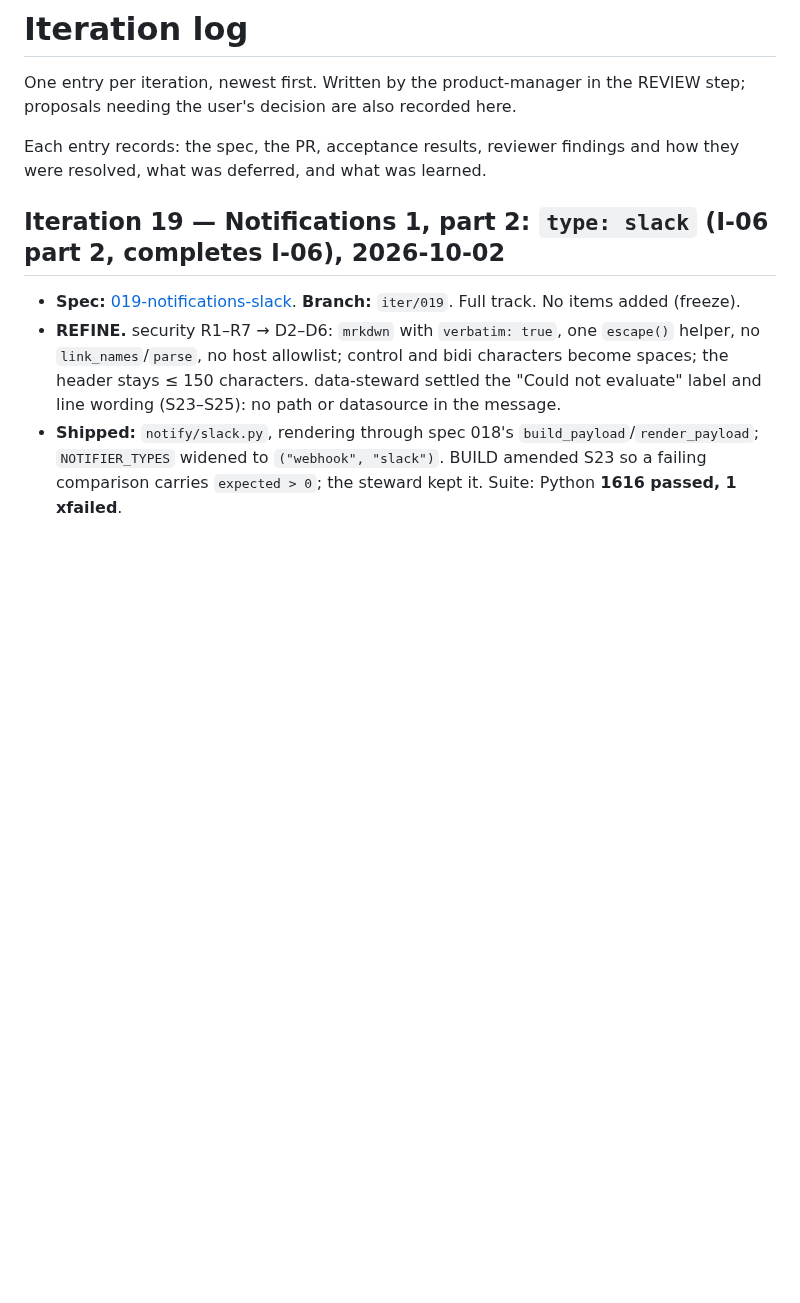
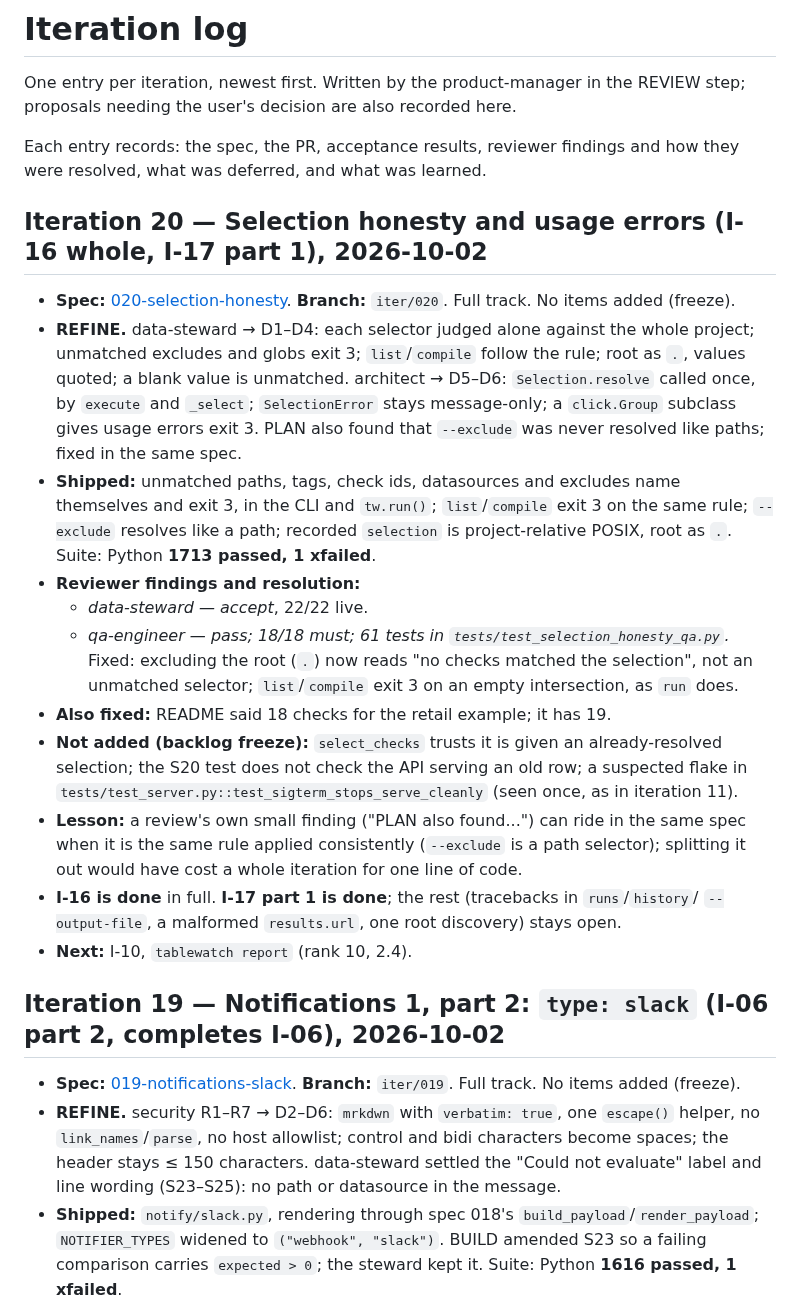
Before and after one commit to geoffkoh/tablewatch, a Markdown page: docs/product/ITERATIONS.md, the part around the change. Drawn GitHub-style; blank space fills up the shorter version.

Commit message:
Iteration 20 review: log, changelog (breaking exit-code changes), backlog
Co-Authored-By: Claude Opus 5.5 <noreply@anthropic.com>

```diff
--- a/docs/product/ITERATIONS.md
+++ b/docs/product/ITERATIONS.md
@@ -5,6 +5,35 @@ REVIEW step; proposals needing the user's decision are also recorded here.
 
 Each entry records: the spec, the PR, acceptance results, reviewer findings
 and how they were resolved, what was deferred, and what was learned.
+
+## Iteration 20 — Selection honesty and usage errors (I-16 whole, I-17 part 1), 2026-10-02
+
+- **Spec:** [020-selection-honesty](specs/020-selection-honesty.md). **Branch:** `iter/020`.
+  Full track. No items added (freeze).
+- **REFINE.** data-steward → D1–D4: each selector judged alone against the whole project; unmatched
+  excludes and globs exit 3; `list`/`compile` follow the rule; root as `.`, values quoted; a blank
+  value is unmatched. architect → D5–D6: `Selection.resolve` called once, by `execute` and `_select`;
+  `SelectionError` stays message-only; a `click.Group` subclass gives usage errors exit 3. PLAN also
+  found that `--exclude` was never resolved like paths; fixed in the same spec.
+- **Shipped:** unmatched paths, tags, check ids, datasources and excludes name themselves and exit 3,
+  in the CLI and `tw.run()`; `list`/`compile` exit 3 on the same rule; `--exclude` resolves like a
+  path; recorded `selection` is project-relative POSIX, root as `.`. Suite: Python **1713 passed,
+  1 xfailed**.
+- **Reviewer findings and resolution:**
+  - *data-steward — accept*, 22/22 live.
+  - *qa-engineer — pass; 18/18 must; 61 tests in `tests/test_selection_honesty_qa.py`.* Fixed:
+    excluding the root (`.`) now reads "no checks matched the selection", not an unmatched selector;
+    `list`/`compile` exit 3 on an empty intersection, as `run` does.
+- **Also fixed:** README said 18 checks for the retail example; it has 19.
+- **Not added (backlog freeze):** `select_checks` trusts it is given an already-resolved selection;
+  the S20 test does not check the API serving an old row; a suspected flake in
+  `tests/test_server.py::test_sigterm_stops_serve_cleanly` (seen once, as in iteration 11).
+- **Lesson:** a review's own small finding ("PLAN also found...") can ride in the same spec when it
+  is the same rule applied consistently (`--exclude` is a path selector); splitting it out would have
+  cost a whole iteration for one line of code.
+- **I-16 is done** in full. **I-17 part 1 is done**; the rest (tracebacks in `runs`/`history`/
+  `--output-file`, a malformed `results.url`, one root discovery) stays open.
+- **Next:** I-10, `tablewatch report` (rank 10, 2.4).
 
 ## Iteration 19 — Notifications 1, part 2: `type: slack` (I-06 part 2, completes I-06), 2026-10-02
 
```
Also changed, not shown: CHANGELOG.md (+31 -0 lines), docs/product/BACKLOG.md (+3 -3 lines).
